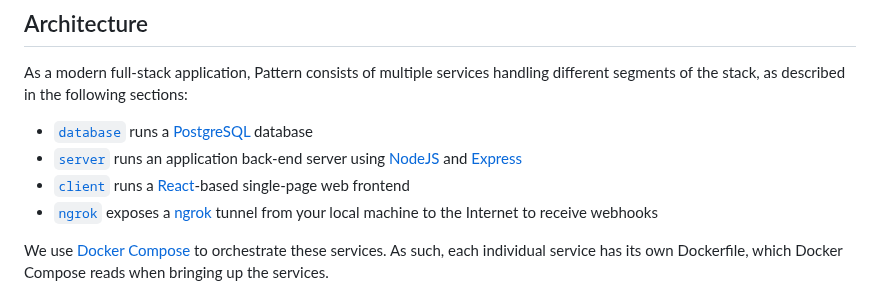
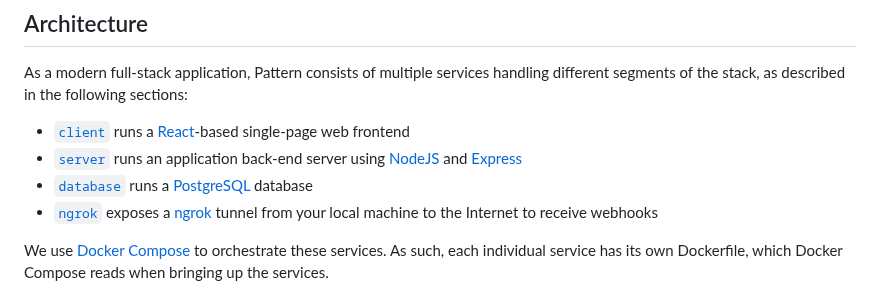
Before and after one commit to plaid/pattern, a Markdown page: README.md, the part around the change. Drawn GitHub-style.

```diff
--- a/README.md
+++ b/README.md
@@ -50,9 +50,9 @@ All available commands can be seen by calling `make help`.
 
 As a modern full-stack application, Pattern consists of multiple services handling different segments of the stack, as described in the following sections:
 
+-   [`client`][client-readme] runs a [React]-based single-page web frontend
+-   [`server`][server-readme] runs an application back-end server using [NodeJS] and [Express]
 -   [`database`][database-readme] runs a [PostgreSQL][postgres] database
--   [`server`][server-readme] runs an application back-end server using [NodeJS] and [Express]
--   [`client`][client-readme] runs a [React]-based single-page web frontend
 -   [`ngrok`][ngrok-readme] exposes a [ngrok] tunnel from your local machine to the Internet to receive webhooks
 
 We use [Docker Compose][docker-compose] to orchestrate these services. As such, each individual service has its own Dockerfile, which Docker Compose reads when bringing up the services.
```
Also changed, not shown: docs/pattern_screenshot.jpg, 2 other files.
